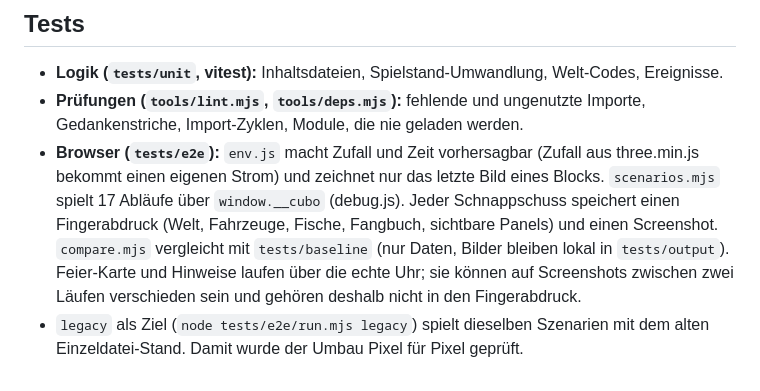
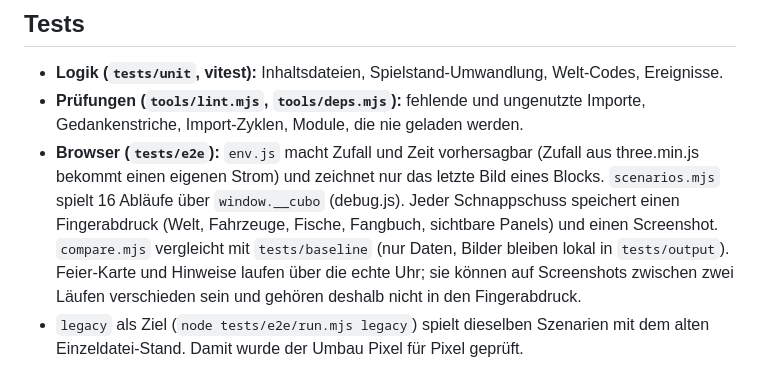
Before and after one commit to frhmsn/cubos-welt, a Markdown page: docs/ARCHITEKTUR.md, the part around the change. Drawn GitHub-style.

```diff
--- a/docs/ARCHITEKTUR.md
+++ b/docs/ARCHITEKTUR.md
@@ -91,5 +91,5 @@ Schlüssel tragen noch den alten Namen. Nicht umbenennen, sonst sind die Welten
 
 - **Logik (`tests/unit`, vitest):** Inhaltsdateien, Spielstand-Umwandlung, Welt-Codes, Ereignisse.
 - **Prüfungen (`tools/lint.mjs`, `tools/deps.mjs`):** fehlende und ungenutzte Importe, Gedankenstriche, Import-Zyklen, Module, die nie geladen werden.
-- **Browser (`tests/e2e`):** `env.js` macht Zufall und Zeit vorhersagbar (Zufall aus three.min.js bekommt einen eigenen Strom) und zeichnet nur das letzte Bild eines Blocks. `scenarios.mjs` spielt 17 Abläufe über `window.__cubo` (debug.js). Jeder Schnappschuss speichert einen Fingerabdruck (Welt, Fahrzeuge, Fische, Fangbuch, sichtbare Panels) und einen Screenshot. `compare.mjs` vergleicht mit `tests/baseline` (nur Daten, Bilder bleiben lokal in `tests/output`). Feier-Karte und Hinweise laufen über die echte Uhr; sie können auf Screenshots zwischen zwei Läufen verschieden sein und gehören deshalb nicht in den Fingerabdruck.
+- **Browser (`tests/e2e`):** `env.js` macht Zufall und Zeit vorhersagbar (Zufall aus three.min.js bekommt einen eigenen Strom) und zeichnet nur das letzte Bild eines Blocks. `scenarios.mjs` spielt 16 Abläufe über `window.__cubo` (debug.js). Jeder Schnappschuss speichert einen Fingerabdruck (Welt, Fahrzeuge, Fische, Fangbuch, sichtbare Panels) und einen Screenshot. `compare.mjs` vergleicht mit `tests/baseline` (nur Daten, Bilder bleiben lokal in `tests/output`). Feier-Karte und Hinweise laufen über die echte Uhr; sie können auf Screenshots zwischen zwei Läufen verschieden sein und gehören deshalb nicht in den Fingerabdruck.
 - `legacy` als Ziel (`node tests/e2e/run.mjs legacy`) spielt dieselben Szenarien mit dem alten Einzeldatei-Stand. Damit wurde der Umbau Pixel für Pixel geprüft.
```
Also changed, not shown: CLAUDE.md (+1 -1 lines).
